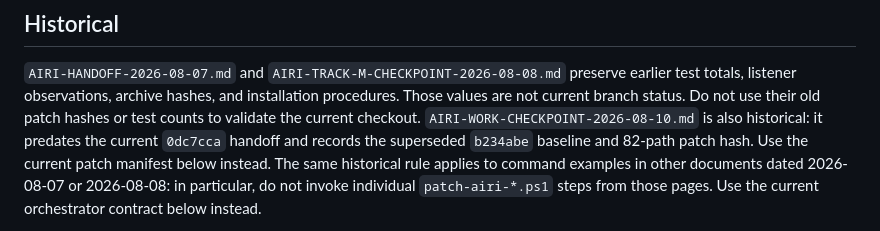
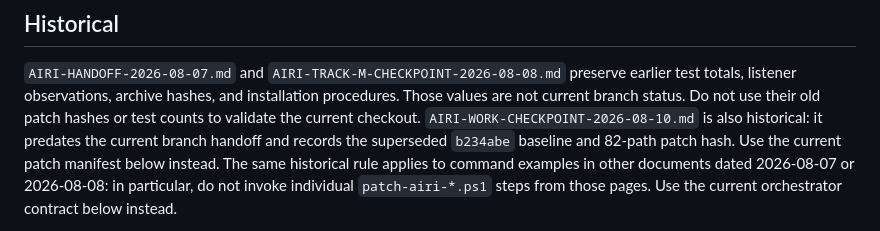
Before and after one commit to kkp8121-rgb/airi-local-stack, a Markdown page: airi_docs/AIRI-CURRENT-DOCS-INDEX-2026-08-10.md, the part around the change. Drawn GitHub-style.

Commit message:
docs: avoid pinning current handoff commit

```diff
--- a/airi_docs/AIRI-CURRENT-DOCS-INDEX-2026-08-10.md
+++ b/airi_docs/AIRI-CURRENT-DOCS-INDEX-2026-08-10.md
@@ -22,7 +22,7 @@ preserve earlier test totals, listener observations, archive hashes, and
 installation procedures. Those values are not current branch status. Do not
 use their old patch hashes or test counts to validate the current checkout.
 `AIRI-WORK-CHECKPOINT-2026-08-10.md` is also historical: it predates the
-current `0dc7cca` handoff and records the superseded `b234abe` baseline and
+current branch handoff and records the superseded `b234abe` baseline and
 82-path patch hash. Use the current patch manifest below instead.
 The same historical rule applies to command examples in other documents dated
 2026-08-07 or 2026-08-08: in particular, do not invoke individual
```
